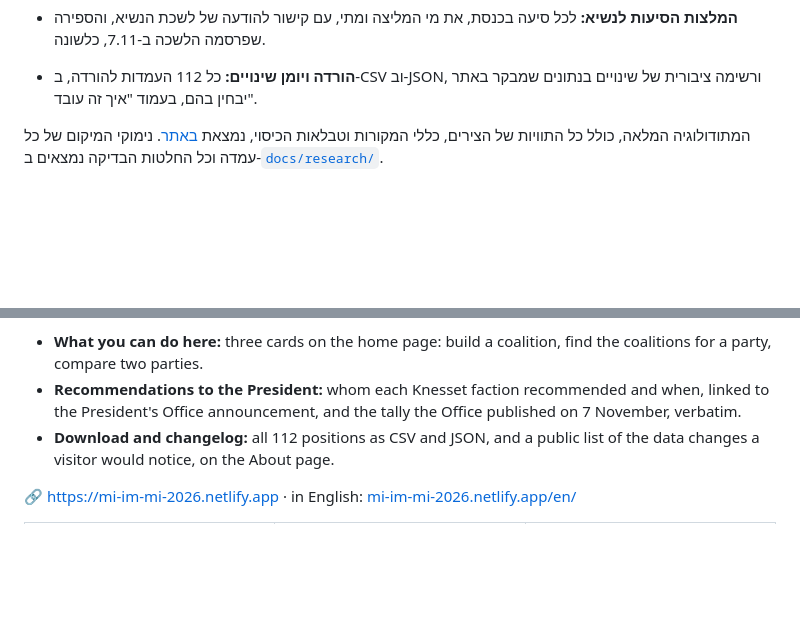
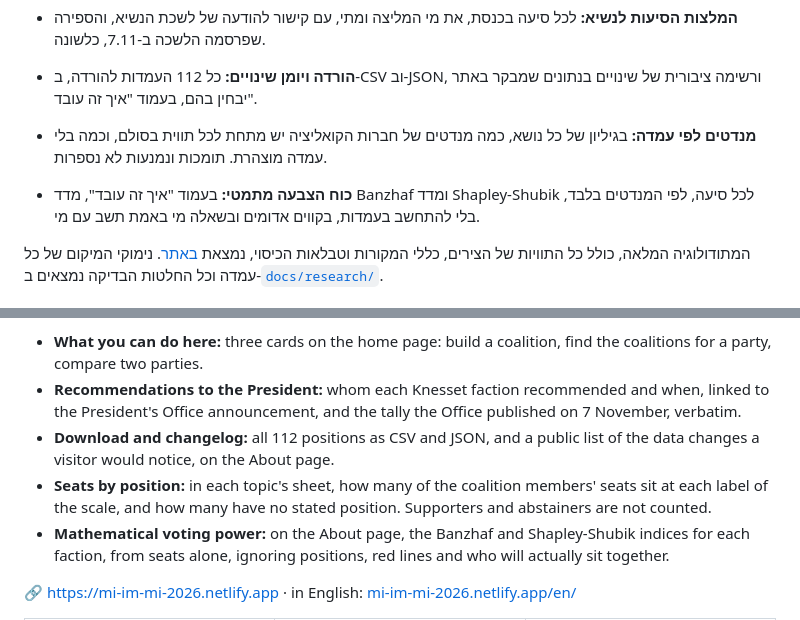
Before and after one commit to Lioo7/mi-im-mi, a Markdown page: README.md, 2 parts joined by grey strips. GitHub-like rendering; blank space fills up the shorter version.

Commit message:
docs: README lines for the seats by position and the voting power, refs #15 #17
No changelog entries: both are UI features, and the changelog lists data
changes only (no data file changed). No README shot changes (no topic-sheet
shot, and the method shot shows only the top of the page).

Co-Authored-By: Claude Opus 5.5 <noreply@anthropic.com>

```diff
--- a/README.md
+++ b/README.md
@@ -55,6 +55,8 @@
 - **מה אפשר לעשות כאן:** בעמוד הבית שלושה כרטיסים: בניית קואליציה, מציאת הקואליציות למפלגה, והשוואה בין שתי מפלגות.
 - **המלצות הסיעות לנשיא:** לכל סיעה בכנסת, את מי המליצה ומתי, עם קישור להודעה של לשכת הנשיא, והספירה שפרסמה הלשכה ב-7.11, כלשונה.
 - **הורדה ויומן שינויים:** כל 112 העמדות להורדה, ב-CSV וב-JSON, ורשימה ציבורית של שינויים בנתונים שמבקר באתר יבחין בהם, בעמוד "איך זה עובד".
+- **מנדטים לפי עמדה:** בגיליון של כל נושא, כמה מנדטים של חברות הקואליציה יש מתחת לכל תווית בסולם, וכמה בלי עמדה מוצהרת. תומכות ונמנעות לא נספרות.
+- **כוח הצבעה מתמטי:** בעמוד "איך זה עובד", מדד Banzhaf ומדד Shapley-Shubik לכל סיעה, לפי המנדטים בלבד, בלי להתחשב בעמדות, בקווים אדומים ובשאלה מי באמת תשב עם מי.
 
 המתודולוגיה המלאה, כולל כל התוויות של הצירים, כללי המקורות וטבלאות הכיסוי, נמצאת [באתר](https://mi-im-mi-2026.netlify.app/#method). נימוקי המיקום של כל עמדה וכל החלטות הבדיקה נמצאים ב-[`docs/research/`](docs/research/).
 
@@ -152,6 +154,8 @@ npm run media                         # צילומי המסך וההדגמה ש
 - **What you can do here:** three cards on the home page: build a coalition, find the coalitions for a party, compare two parties.
 - **Recommendations to the President:** whom each Knesset faction recommended and when, linked to the President's Office announcement, and the tally the Office published on 7 November, verbatim.
 - **Download and changelog:** all 112 positions as CSV and JSON, and a public list of the data changes a visitor would notice, on the About page.
+- **Seats by position:** in each topic's sheet, how many of the coalition members' seats sit at each label of the scale, and how many have no stated position. Supporters and abstainers are not counted.
+- **Mathematical voting power:** on the About page, the Banzhaf and Shapley-Shubik indices for each faction, from seats alone, ignoring positions, red lines and who will actually sit together.
 
 🔗 https://mi-im-mi-2026.netlify.app · in English: [mi-im-mi-2026.netlify.app/en/](https://mi-im-mi-2026.netlify.app/en/)
 
```
